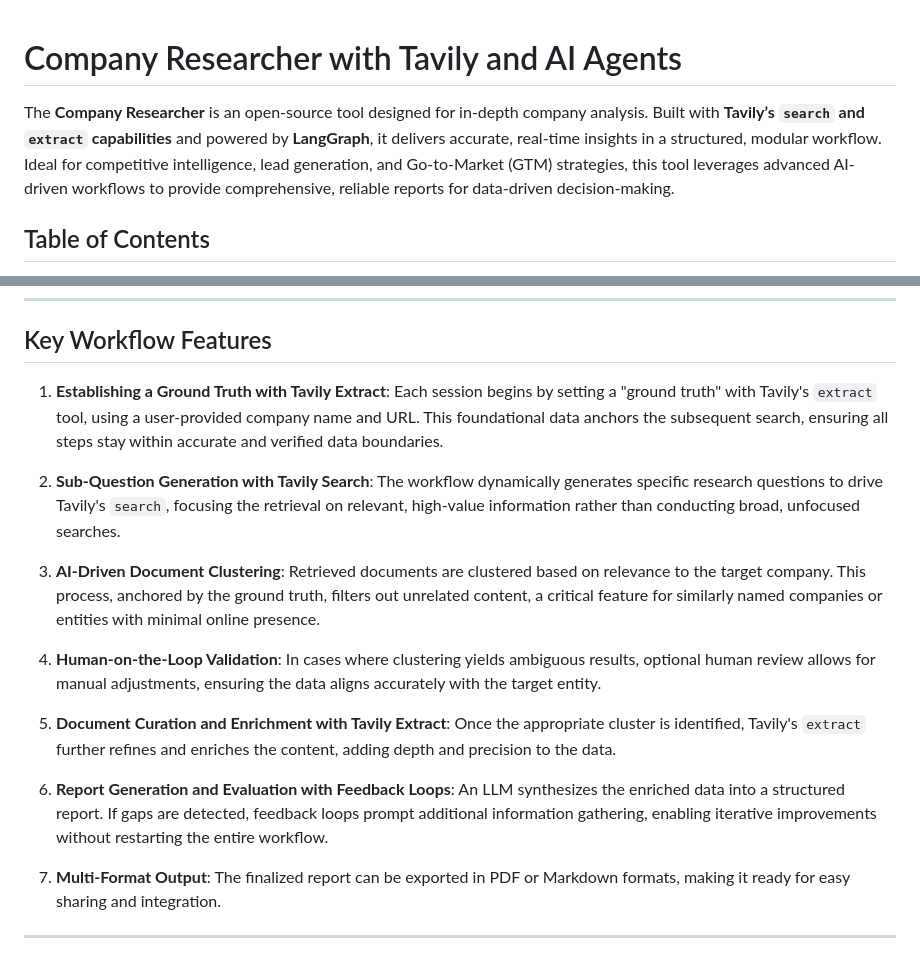
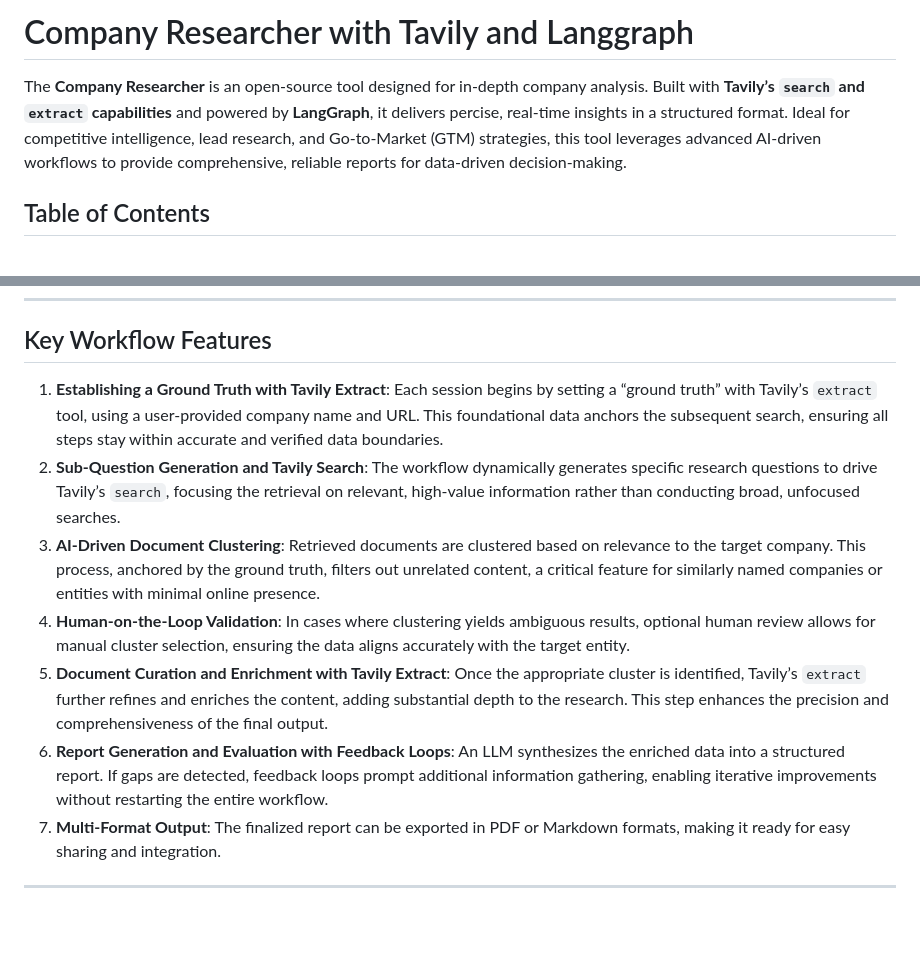
Before and after one commit to waqarahmed6095/company_researcher, a Markdown page: README.md, 2 parts joined by grey strips. GitHub-like rendering; blank space fills up the shorter version.

```diff
--- a/README.md
+++ b/README.md
@@ -1,7 +1,6 @@
+# Company Researcher with Tavily and Langgraph
 
-# Company Researcher with Tavily and AI Agents
-
-The **Company Researcher** is an open-source tool designed for in-depth company analysis. Built with **Tavily’s `search` and `extract` capabilities** and powered by **LangGraph**, it delivers accurate, real-time insights in a structured, modular workflow. Ideal for competitive intelligence, lead generation, and Go-to-Market (GTM) strategies, this tool leverages advanced AI-driven workflows to provide comprehensive, reliable reports for data-driven decision-making.
+The **Company Researcher** is an open-source tool designed for in-depth company analysis. Built with **Tavily’s `search` and `extract` capabilities** and powered by **LangGraph**, it delivers percise, real-time insights in a structured format. Ideal for competitive intelligence, lead research, and Go-to-Market (GTM) strategies, this tool leverages advanced AI-driven workflows to provide comprehensive, reliable reports for data-driven decision-making.
 
 ## Table of Contents
 1. [Overview](#overview)
@@ -23,19 +22,12 @@ The **Company Researcher** is an open-source tool designed for in-depth company
 ---
 
 ## Key Workflow Features
-
-1. **Establishing a Ground Truth with Tavily Extract**: Each session begins by setting a "ground truth" with Tavily's `extract` tool, using a user-provided company name and URL. This foundational data anchors the subsequent search, ensuring all steps stay within accurate and verified data boundaries.
-
-2. **Sub-Question Generation with Tavily Search**: The workflow dynamically generates specific research questions to drive Tavily's `search`, focusing the retrieval on relevant, high-value information rather than conducting broad, unfocused searches.
-
+1. **Establishing a Ground Truth with Tavily Extract**: Each session begins by setting a “ground truth” with Tavily’s `extract` tool, using a user-provided company name and URL. This foundational data anchors the subsequent search, ensuring all steps stay within accurate and verified data boundaries.
+2. **Sub-Question Generation and Tavily Search**: The workflow dynamically generates specific research questions to drive Tavily’s `search`, focusing the retrieval on relevant, high-value information rather than conducting broad, unfocused searches.
 3. **AI-Driven Document Clustering**: Retrieved documents are clustered based on relevance to the target company. This process, anchored by the ground truth, filters out unrelated content, a critical feature for similarly named companies or entities with minimal online presence.
-
-4. **Human-on-the-Loop Validation**: In cases where clustering yields ambiguous results, optional human review allows for manual adjustments, ensuring the data aligns accurately with the target entity.
-
-5. **Document Curation and Enrichment with Tavily Extract**: Once the appropriate cluster is identified, Tavily's `extract` further refines and enriches the content, adding depth and precision to the data.
-
+4. **Human-on-the-Loop Validation**: In cases where clustering yields ambiguous results, optional human review allows for manual cluster selection, ensuring the data aligns accurately with the target entity.
+5. **Document Curation and Enrichment with Tavily Extract**: Once the appropriate cluster is identified, Tavily’s `extract` further refines and enriches the content, adding substantial depth to the research. This step enhances the precision and comprehensiveness of the final output.
 6. **Report Generation and Evaluation with Feedback Loops**: An LLM synthesizes the enriched data into a structured report. If gaps are detected, feedback loops prompt additional information gathering, enabling iterative improvements without restarting the entire workflow.
-
 7. **Multi-Format Output**: The finalized report can be exported in PDF or Markdown formats, making it ready for easy sharing and integration.
 
 ---
```
